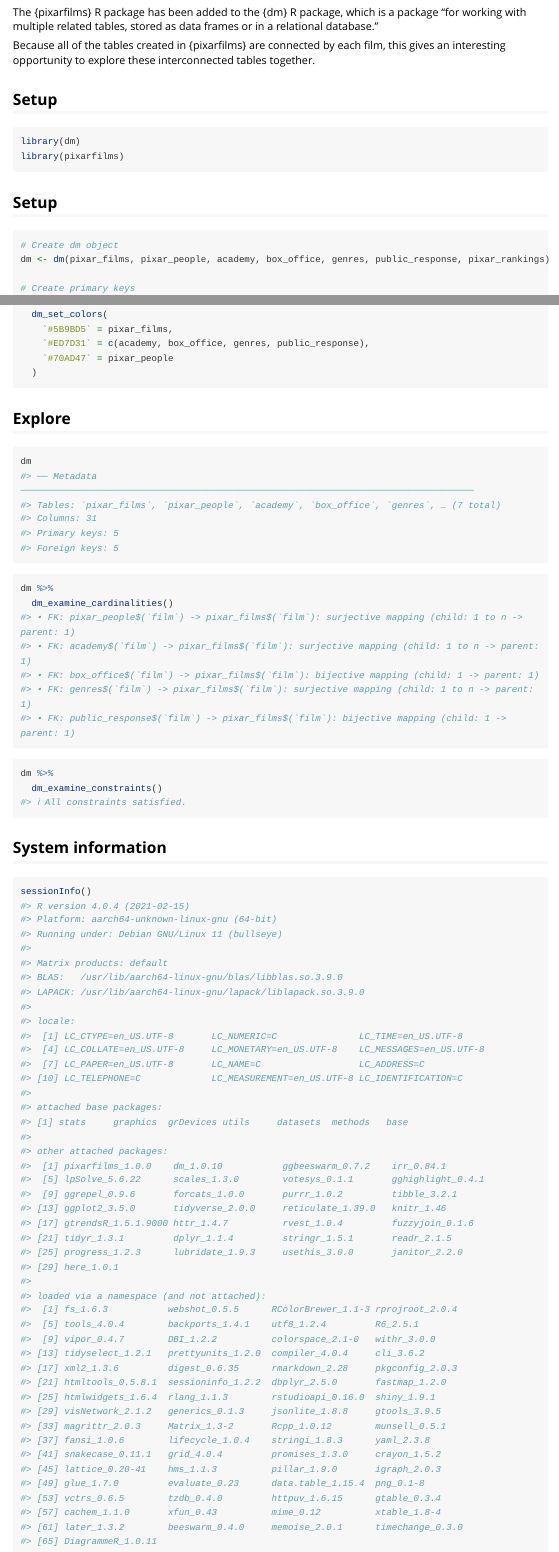
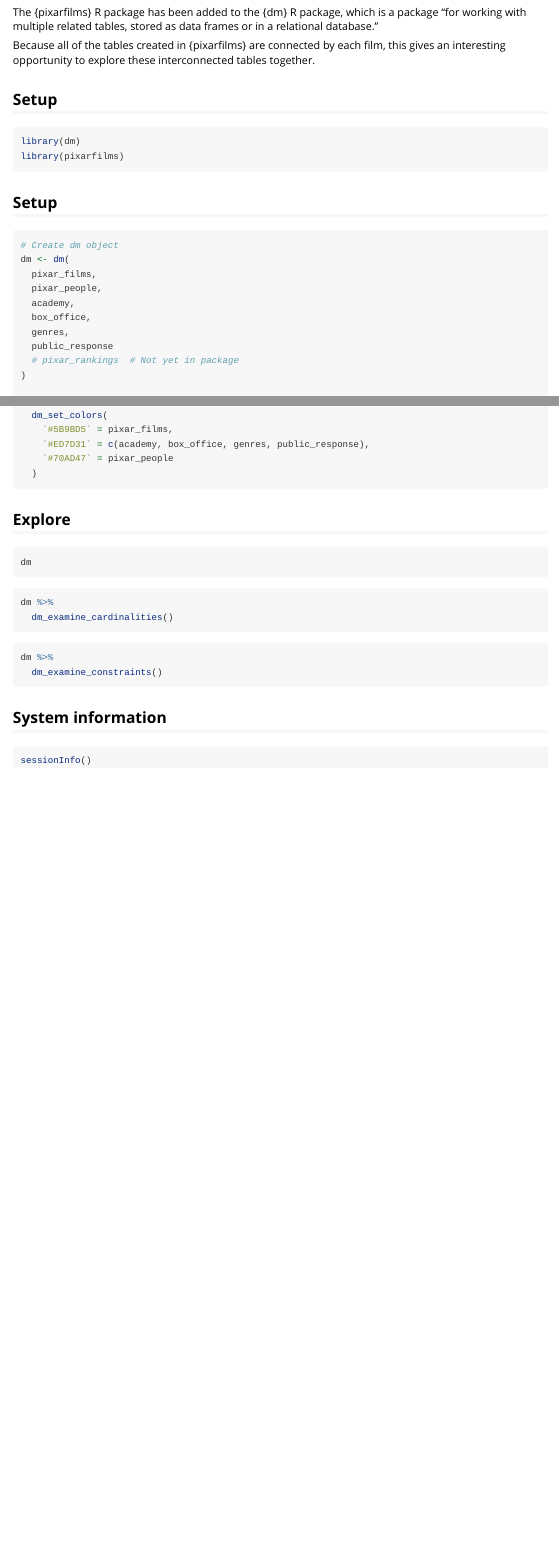
Before and after one commit to erictleung/pixarfilms, an R Markdown document (vignettes/use_dm.Rmd): the page in a window 1100 px wide, from 130 px down, and a second part further down, joined at a grey line. Rendered offline with R 4.5, knitr and Pandoc, with nearby package versions; the code chunks are not run, so their results and figures are left out; long lines of code are wrapped.

Commit message:
docs(vignettes): simply use dm package directly
Ignore pre-compiling of this vignette for now.

````diff
--- a/vignettes/use_dm.Rmd
+++ b/vignettes/use_dm.Rmd
@@ -33,10 +37,17 @@ library(pixarfilms)
 
 ## Setup
 
-
-```r
+```{r}
 # Create dm object
-dm <- dm(pixar_films, pixar_people, academy, box_office, genres, public_response, pixar_rankings)
+dm <- dm(
+  pixar_films,
+  pixar_people,
+  academy,
+  box_office,
+  genres,
+  public_response
+  # pixar_rankings  # Not yet in package
+)
 
 # Create primary keys
 dm <-
@@ -71,84 +82,24 @@ dm <-
 
 ## Explore
 
+```{r}
+dm
+```
 
-```r
-dm
-#> ── Metadata ───────────────────────────────────────────────────────────────────────────────────
-#> Tables: `pixar_films`, `pixar_people`, `academy`, `box_office`, `genres`, … (7 total)
-#> Columns: 31
-#> Primary keys: 5
-#> Foreign keys: 5
+```{r}
+dm %>%
+  dm_examine_cardinalities()
 ```
 
 
-```r
-dm %>%
-  dm_examine_cardinalities()
-#> • FK: pixar_people$(`film`) -> pixar_films$(`film`): surjective mapping (child: 1 to n -> parent: 1)
-#> • FK: academy$(`film`) -> pixar_films$(`film`): surjective mapping (child: 1 to n -> parent: 1)
-#> • FK: box_office$(`film`) -> pixar_films$(`film`): bijective mapping (child: 1 -> parent: 1)
-#> • FK: genres$(`film`) -> pixar_films$(`film`): surjective mapping (child: 1 to n -> parent: 1)
-#> • FK: public_response$(`film`) -> pixar_films$(`film`): bijective mapping (child: 1 -> parent: 1)
-```
-
-
-
-```r
+```{r}
 dm %>%
   dm_examine_constraints()
-#> ℹ All constraints satisfied.
 ```
 
 
 ## System information
 
-
-```r
+```{r}
 sessionInfo()
-#> R version 4.0.4 (2021-02-15)
-#> Platform: aarch64-unknown-linux-gnu (64-bit)
-#> Running under: Debian GNU/Linux 11 (bullseye)
-#>
-#> Matrix products: default
-#> BLAS:   /usr/lib/aarch64-linux-gnu/blas/libblas.so.3.9.0
-#> LAPACK: /usr/lib/aarch64-linux-gnu/lapack/liblapack.so.3.9.0
-#>
-#> locale:
-#>  [1] LC_CTYPE=en_US.UTF-8       LC_NUMERIC=C               LC_TIME=en_US.UTF-8
-#>  [4] LC_COLLATE=en_US.UTF-8     LC_MONETARY=en_US.UTF-8    LC_MESSAGES=en_US.UTF-8
-#>  [7] LC_PAPER=en_US.UTF-8       LC_NAME=C                  LC_ADDRESS=C
-#> [10] LC_TELEPHONE=C             LC_MEASUREMENT=en_US.UTF-8 LC_IDENTIFICATION=C
-#>
-#> attached base packages:
-#> [1] stats     graphics  grDevices utils     datasets  methods   base
-#>
-#> other attached packages:
-#>  [1] pixarfilms_1.0.0    dm_1.0.10           ggbeeswarm_0.7.2    irr_0.84.1
-#>  [5] lpSolve_5.6.22      scales_1.3.0        votesys_0.1.1       gghighlight_0.4.1
-#>  [9] ggrepel_0.9.6       forcats_1.0.0       purrr_1.0.2         tibble_3.2.1
-#> [13] ggplot2_3.5.0       tidyverse_2.0.0     reticulate_1.39.0   knitr_1.46
-#> [17] gtrendsR_1.5.1.9000 httr_1.4.7          rvest_1.0.4         fuzzyjoin_0.1.6
-#> [21] tidyr_1.3.1         dplyr_1.1.4         stringr_1.5.1       readr_2.1.5
-#> [25] progress_1.2.3      lubridate_1.9.3     usethis_3.0.0       janitor_2.2.0
-#> [29] here_1.0.1
-#>
-#> loaded via a namespace (and not attached):
-#>  [1] fs_1.6.3           webshot_0.5.5      RColorBrewer_1.1-3 rprojroot_2.0.4
-#>  [5] tools_4.0.4        backports_1.4.1    utf8_1.2.4         R6_2.5.1
-#>  [9] vipor_0.4.7        DBI_1.2.2          colorspace_2.1-0   withr_3.0.0
-#> [13] tidyselect_1.2.1   prettyunits_1.2.0  compiler_4.0.4     cli_3.6.2
-#> [17] xml2_1.3.6         digest_0.6.35      rmarkdown_2.28     pkgconfig_2.0.3
-#> [21] htmltools_0.5.8.1  sessioninfo_1.2.2  dbplyr_2.5.0       fastmap_1.2.0
-#> [25] htmlwidgets_1.6.4  rlang_1.1.3        rstudioapi_0.16.0  shiny_1.9.1
-#> [29] visNetwork_2.1.2   generics_0.1.3     jsonlite_1.8.8     gtools_3.9.5
-#> [33] magrittr_2.0.3     Matrix_1.3-2       Rcpp_1.0.12        munsell_0.5.1
-#> [37] fansi_1.0.6        lifecycle_1.0.4    stringi_1.8.3      yaml_2.3.8
-#> [41] snakecase_0.11.1   grid_4.0.4         promises_1.3.0     crayon_1.5.2
-#> [45] lattice_0.20-41    hms_1.1.3          pillar_1.9.0       igraph_2.0.3
-#> [49] glue_1.7.0         evaluate_0.23      data.table_1.15.4  png_0.1-8
-#> [53] vctrs_0.6.5        tzdb_0.4.0         httpuv_1.6.15      gtable_0.3.4
-#> [57] cachem_1.1.0       xfun_0.43          mime_0.12          xtable_1.8-4
-#> [61] later_1.3.2        beeswarm_0.4.0     memoise_2.0.1      timechange_0.3.0
-#> [65] DiagrammeR_1.0.11
 ```
````
Also changed, not shown: vignettes/use_dm.Rmd (10 more changed lines), 1 other file.
